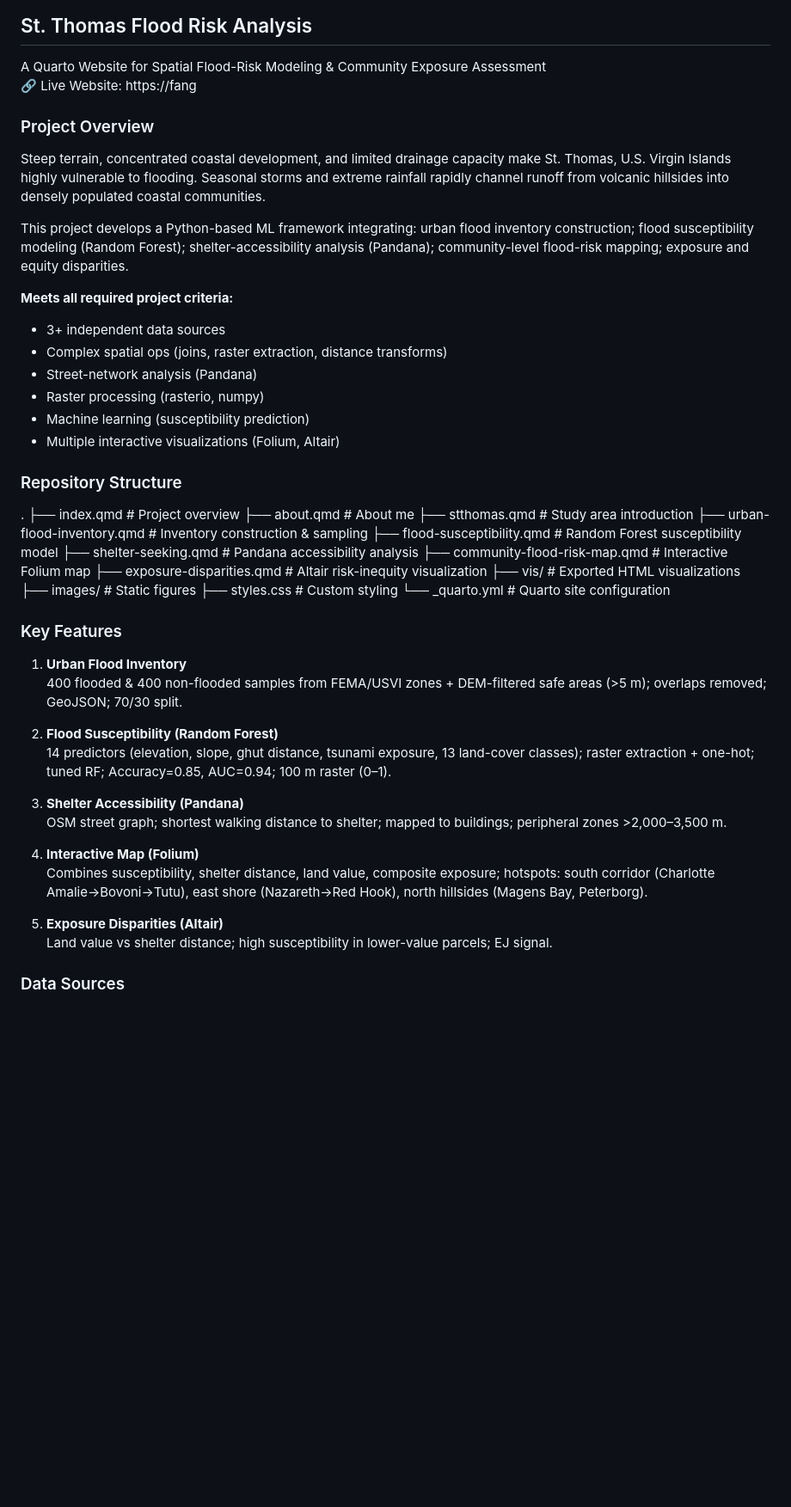
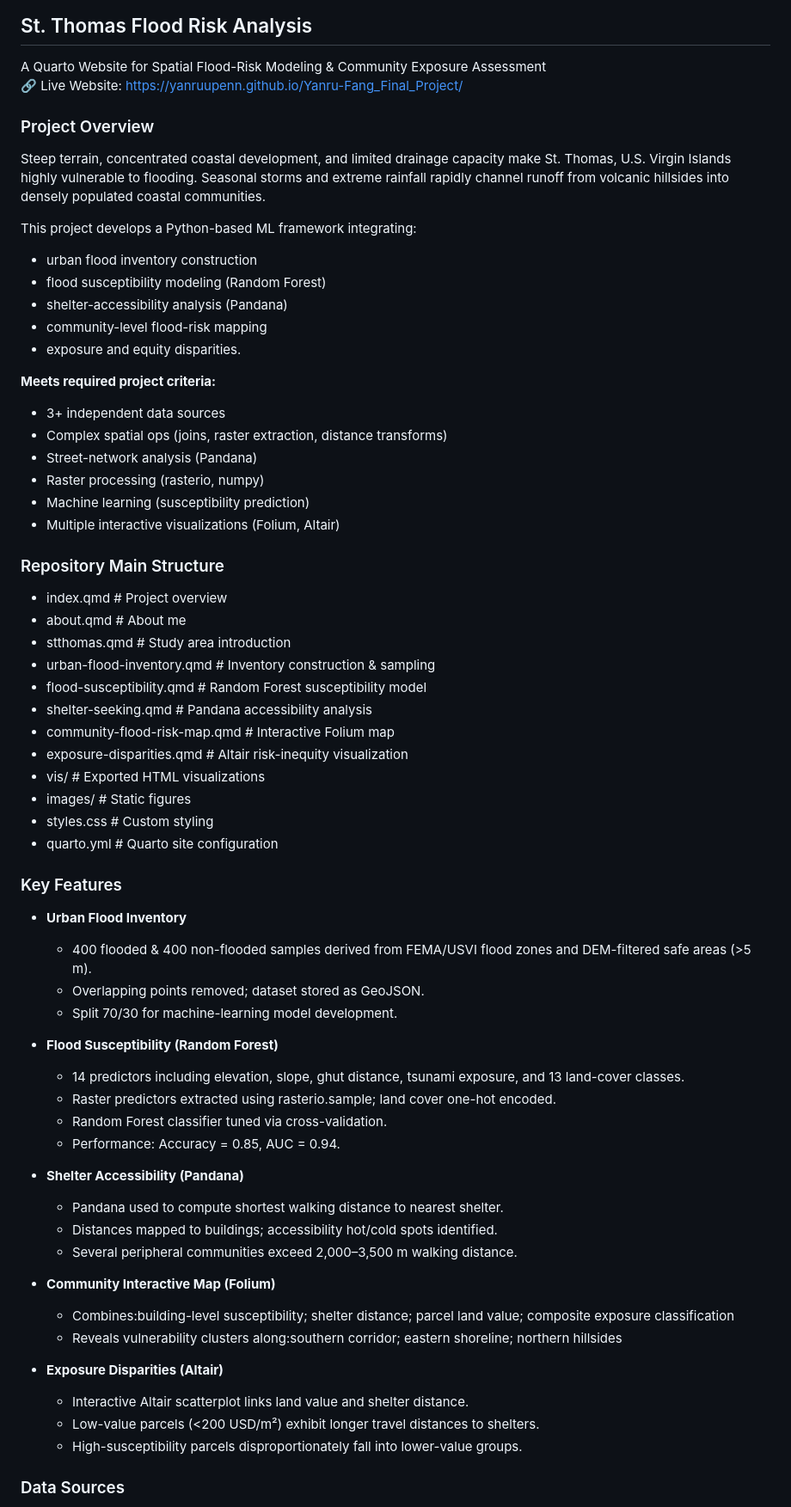
Before and after one commit to Yanruupenn/Yanru-Fang_Final_Project, a Markdown page: README.md, the part around the change printed below. Shown: that part at 86% size. Drawn GitHub-style; blank space fills up the shorter version.

Commit message:
Revise README for project overview and structure
Updated project details, repository structure, and data sources in README.md. Improved clarity and formatting throughout.

```diff
--- a/README.md
+++ b/README.md
@@ -1,13 +1,18 @@
 ## St. Thomas Flood Risk Analysis
 A Quarto Website for Spatial Flood-Risk Modeling & Community Exposure Assessment
-🔗 Live Website: https://fang
+🔗 Live Website: https://yanruupenn.github.io/Yanru-Fang_Final_Project/
 
 ### Project Overview
 Steep terrain, concentrated coastal development, and limited drainage capacity make St. Thomas, U.S. Virgin Islands highly vulnerable to flooding. Seasonal storms and extreme rainfall rapidly channel runoff from volcanic hillsides into densely populated coastal communities.
 
-This project develops a Python-based ML framework integrating: urban flood inventory construction; flood susceptibility modeling (Random Forest); shelter-accessibility analysis (Pandana); community-level flood-risk mapping; exposure and equity disparities.
+This project develops a Python-based ML framework integrating:
+- urban flood inventory construction
+- flood susceptibility modeling (Random Forest)
+- shelter-accessibility analysis (Pandana)
+- community-level flood-risk mapping
+- exposure and equity disparities.
 
-**Meets all required project criteria:**
+**Meets required project criteria:**
 - 3+ independent data sources
 - Complex spatial ops (joins, raster extraction, distance transforms)
 - Street-network analysis (Pandana)
@@ -15,35 +20,43 @@ This project develops a Python-based ML framework integrating: urban flood inven
 - Machine learning (susceptibility prediction)
 - Multiple interactive visualizations (Folium, Altair)
 
-### Repository Structure
-.
-├── index.qmd # Project overview
-├── about.qmd # About me
-├── stthomas.qmd # Study area introduction
-├── urban-flood-inventory.qmd # Inventory construction & sampling
-├── flood-susceptibility.qmd # Random Forest susceptibility model
-├── shelter-seeking.qmd # Pandana accessibility analysis
-├── community-flood-risk-map.qmd # Interactive Folium map
-├── exposure-disparities.qmd # Altair risk-inequity visualization
-├── vis/ # Exported HTML visualizations
-├── images/ # Static figures
-├── styles.css # Custom styling
-└── _quarto.yml # Quarto site configuration
+### Repository Main Structure
+- index.qmd # Project overview
+- about.qmd # About me
+- stthomas.qmd # Study area introduction
+- urban-flood-inventory.qmd # Inventory construction & sampling
+- flood-susceptibility.qmd # Random Forest susceptibility model
+- shelter-seeking.qmd # Pandana accessibility analysis
+- community-flood-risk-map.qmd # Interactive Folium map
+- exposure-disparities.qmd # Altair risk-inequity visualization
+- vis/ # Exported HTML visualizations
+- images/ # Static figures
+- styles.css # Custom styling
+- quarto.yml # Quarto site configuration
 
 ### Key Features
-1) **Urban Flood Inventory**
-   400 flooded & 400 non-flooded samples from FEMA/USVI zones + DEM-filtered safe areas (>5 m); overlaps removed; GeoJSON; 70/30 split.
+- **Urban Flood Inventory**
+   - 400 flooded & 400 non-flooded samples derived from FEMA/USVI flood zones and DEM-filtered safe areas (>5 m).
+   - Overlapping points removed; dataset stored as GeoJSON.
+   - Split 70/30 for machine-learning model development.
 
-2) **Flood Susceptibility (Random Forest)**
-   14 predictors (elevation, slope, ghut distance, tsunami exposure, 13 land-cover classes); raster extraction + one-hot; tuned RF; Accuracy=0.85, AUC=0.94; 100 m raster (0–1).
+- **Flood Susceptibility (Random Forest)**
+   - 14 predictors including elevation, slope, ghut distance, tsunami exposure, and 13 land-cover classes.
+   - Raster predictors extracted using rasterio.sample; land cover one-hot encoded.
+   - Random Forest classifier tuned via cross-validation.
+   - Performance: Accuracy = 0.85, AUC = 0.94.
+- **Shelter Accessibility (Pandana)**
+   - Pandana used to compute shortest walking distance to nearest shelter.
+   - Distances mapped to buildings; accessibility hot/cold spots identified.
+   - Several peripheral communities exceed 2,000–3,500 m walking distance.
 
-3) **Shelter Accessibility (Pandana)**
-   OSM street graph; shortest walking distance to shelter; mapped to buildings; peripheral zones >2,000–3,500 m.
+- **Community Interactive Map (Folium)**
+   - Combines:building-level susceptibility; shelter distance; parcel land value; composite exposure classification
+   - Reveals vulnerability clusters along:southern corridor; eastern shoreline; northern hillsides
 
-4) **Interactive Map (Folium)**
-   Combines susceptibility, shelter distance, land value, composite exposure; hotspots: south corridor (Charlotte Amalie→Bovoni→Tutu), east shore (Nazareth→Red Hook), north hillsides (Magens Bay, Peterborg).
-
-5) **Exposure Disparities (Altair)**
-   Land value vs shelter distance; high susceptibility in lower-value parcels; EJ signal.
+- **Exposure Disparities (Altair)**
+   - Interactive Altair scatterplot links land value and shelter distance.
+   - Low-value parcels (<200 USD/m²) exhibit longer travel distances to shelters.
+   - High-susceptibility parcels disproportionately fall into lower-value groups.
 
 ### Data Sources
```
Also changed, not shown: other parts of README.md (+17 -5 lines).
